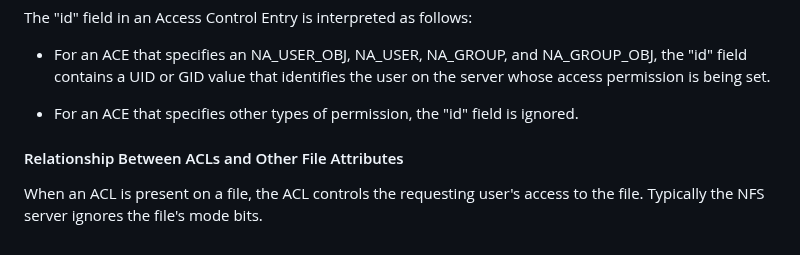
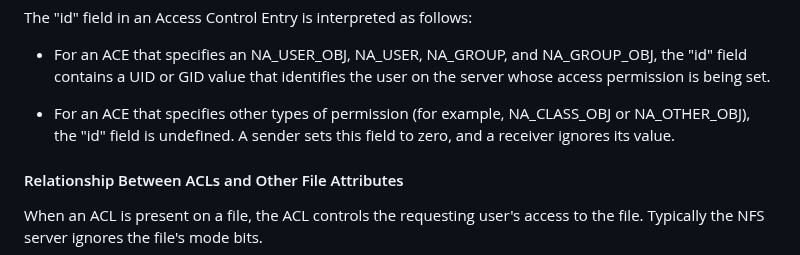
Before and after one commit to chucklever/i-d-nfs-acl, a Markdown page: draft-ietf-nfsv4-nfs-acl.md, the part around the change. Drawn GitHub-style.

Commit message:
Specify the id field convention for non-user/group ACEs
The prior text said only that a receiver ignores the "id" field for
ACEs other than the user and group types. State the complementary
sender convention: the field is undefined for those types, and a
sender writes zero.

The OpenSolaris server stores zero in the id field of NA_CLASS_OBJ
and NA_OTHER_OBJ entries (its source comments the field "Really
undefined") and its ACL validator and sort routines do not read the
field for those types. Writing zero is therefore the interoperable
choice, not a hard requirement of the receiver.

```diff
--- a/draft-ietf-nfsv4-nfs-acl.md
+++ b/draft-ietf-nfsv4-nfs-acl.md
@@ -489,8 +489,10 @@ NA_GROUP, and NA_GROUP_OBJ, the "id" field contains
 a UID or GID value that identifies the user on the
 server whose access permission is being set.
 
-* For an ACE that specifies other types of permission,
-the "id" field is ignored.
+* For an ACE that specifies other types of permission (for
+example, NA_CLASS_OBJ or NA_OTHER_OBJ), the "id" field is
+undefined. A sender sets this field to zero, and a receiver
+ignores its value.
 
 #### Relationship Between ACLs and Other File Attributes
 
```
